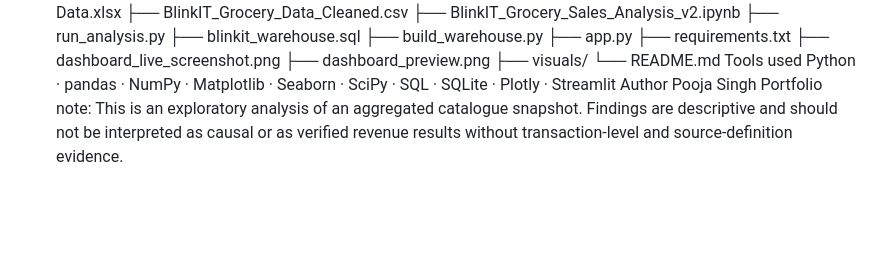
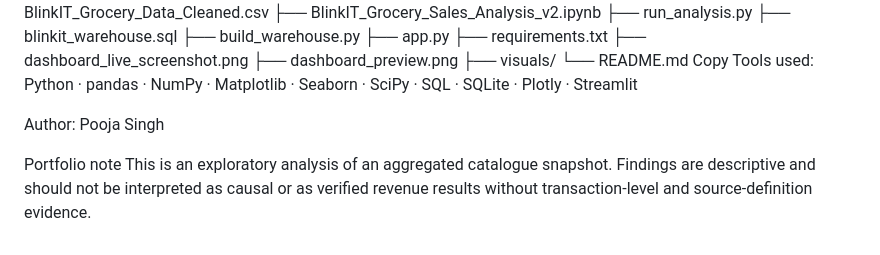
Before and after one commit to PoojaS-1616/data-analyst-portfolio, a Markdown page: BlinkIT-Grocery-Sales-Analysis/README.md, the part around one of its changes. Drawn GitHub-style; blank space fills up the shorter version.

```diff
--- a/BlinkIT-Grocery-Sales-Analysis/README.md
+++ b/BlinkIT-Grocery-Sales-Analysis/README.md
@@ -244,12 +290,10 @@ BlinkIT-Grocery-Sales-Analysis/
 ├── dashboard_preview.png
 ├── visuals/
 └── README.md
-Tools used
-Python · pandas · NumPy · Matplotlib · Seaborn · SciPy · SQL · SQLite ·
-Plotly · Streamlit
-Author
-Pooja Singh
-Portfolio note: This is an exploratory analysis of an aggregated
-catalogue snapshot. Findings are descriptive and should not be
-interpreted as causal or as verified revenue results without
-transaction-level and source-definition evidence.
+Copy
+Tools used: Python · pandas · NumPy · Matplotlib · Seaborn · SciPy · SQL · SQLite · Plotly · Streamlit
+
+Author: Pooja Singh
+
+Portfolio note
+This is an exploratory analysis of an aggregated catalogue snapshot. Findings are descriptive and should not be interpreted as causal or as verified revenue results without transaction-level and source-definition evidence.
```
Also changed, not shown: other parts of BlinkIT-Grocery-Sales-Analysis/README.md (+253 -207 lines).
